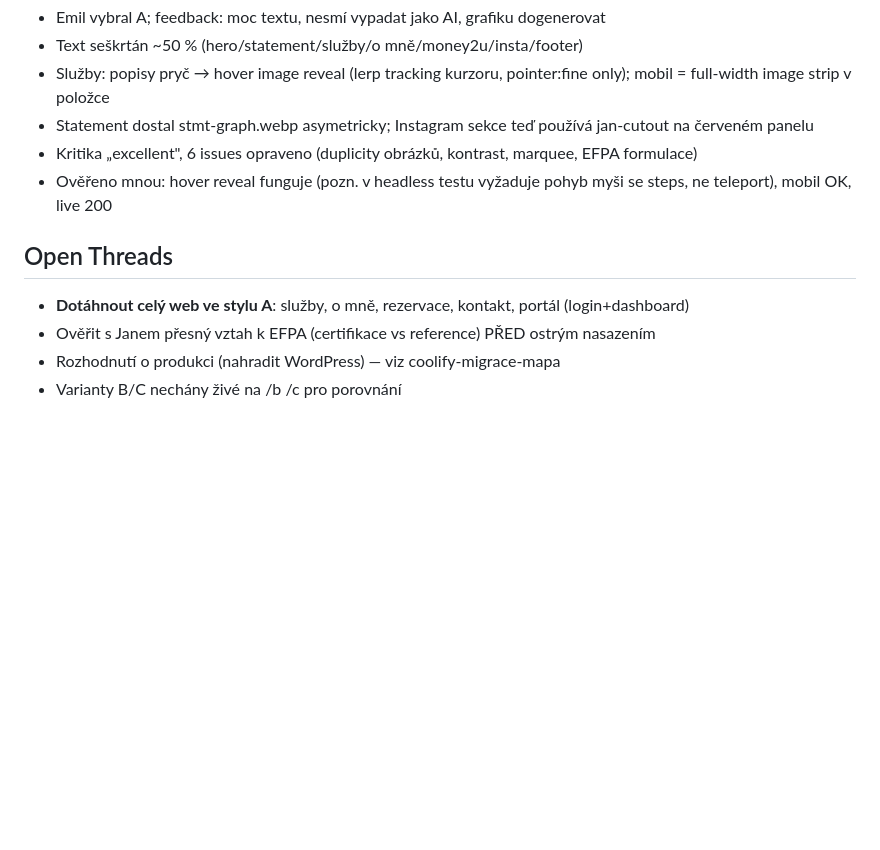
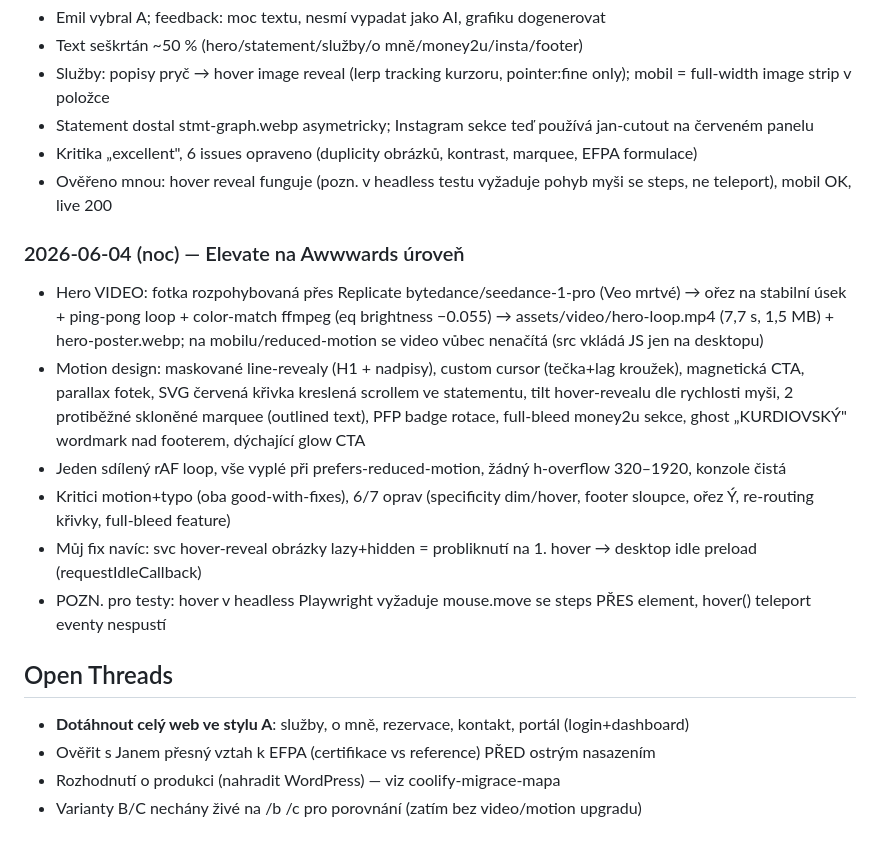
Before and after one commit to emil-asistent/kurdiovsky, a Markdown page: CLAUDE.md, the part around the change. GitHub-like rendering; blank space fills up the shorter version.

Commit message:
CLAUDE.md: stav po elevate fázi
Co-Authored-By: Claude Opus 4.8 (1M context) <noreply@anthropic.com>

```diff
--- a/CLAUDE.md
+++ b/CLAUDE.md
@@ -71,8 +71,16 @@ Redesign webu kurdiovsky.cz — Jan Kurdiovský, osobní finanční poradce (PFP
 - Kritika „excellent", 6 issues opraveno (duplicity obrázků, kontrast, marquee, EFPA formulace)
 - Ověřeno mnou: hover reveal funguje (pozn. v headless testu vyžaduje pohyb myši se steps, ne teleport), mobil OK, live 200
 
+### 2026-06-04 (noc) — Elevate na Awwwards úroveň
+- Hero VIDEO: fotka rozpohybovaná přes Replicate bytedance/seedance-1-pro (Veo mrtvé) → ořez na stabilní úsek + ping-pong loop + color-match ffmpeg (eq brightness −0.055) → assets/video/hero-loop.mp4 (7,7 s, 1,5 MB) + hero-poster.webp; na mobilu/reduced-motion se video vůbec nenačítá (src vkládá JS jen na desktopu)
+- Motion design: maskované line-revealy (H1 + nadpisy), custom cursor (tečka+lag kroužek), magnetická CTA, parallax fotek, SVG červená křivka kreslená scrollem ve statementu, tilt hover-revealu dle rychlosti myši, 2 protiběžné skloněné marquee (outlined text), PFP badge rotace, full-bleed money2u sekce, ghost „KURDIOVSKÝ" wordmark nad footerem, dýchající glow CTA
+- Jeden sdílený rAF loop, vše vyplé při prefers-reduced-motion, žádný h-overflow 320–1920, konzole čistá
+- Kritici motion+typo (oba good-with-fixes), 6/7 oprav (specificity dim/hover, footer sloupce, ořez Ý, re-routing křivky, full-bleed feature)
+- Můj fix navíc: svc hover-reveal obrázky lazy+hidden = probliknutí na 1. hover → desktop idle preload (requestIdleCallback)
+- POZN. pro testy: hover v headless Playwright vyžaduje mouse.move se steps PŘES element, hover() teleport eventy nespustí
+
 ## Open Threads
 - **Dotáhnout celý web ve stylu A**: služby, o mně, rezervace, kontakt, portál (login+dashboard)
 - Ověřit s Janem přesný vztah k EFPA (certifikace vs reference) PŘED ostrým nasazením
 - Rozhodnutí o produkci (nahradit WordPress) — viz coolify-migrace-mapa
-- Varianty B/C nechány živé na /b /c pro porovnání
+- Varianty B/C nechány živé na /b /c pro porovnání (zatím bez video/motion upgradu)
```
